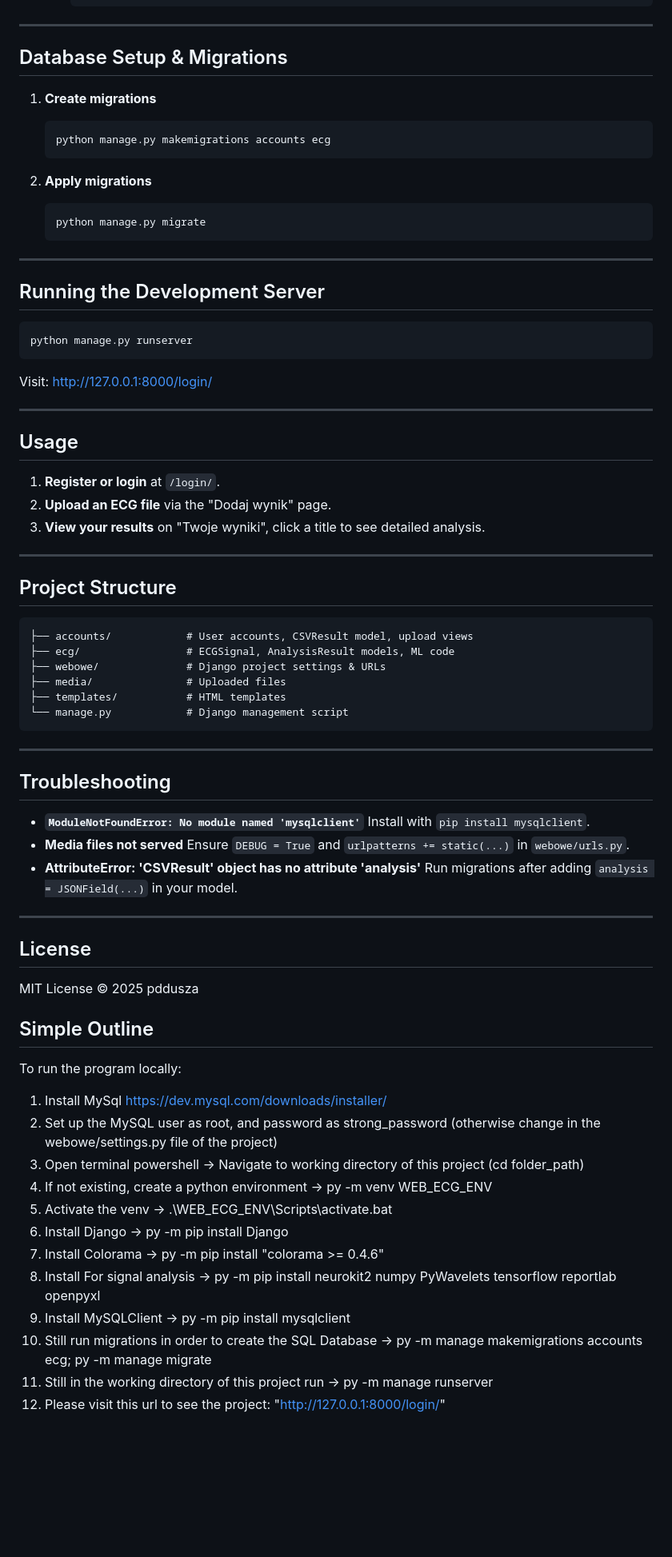
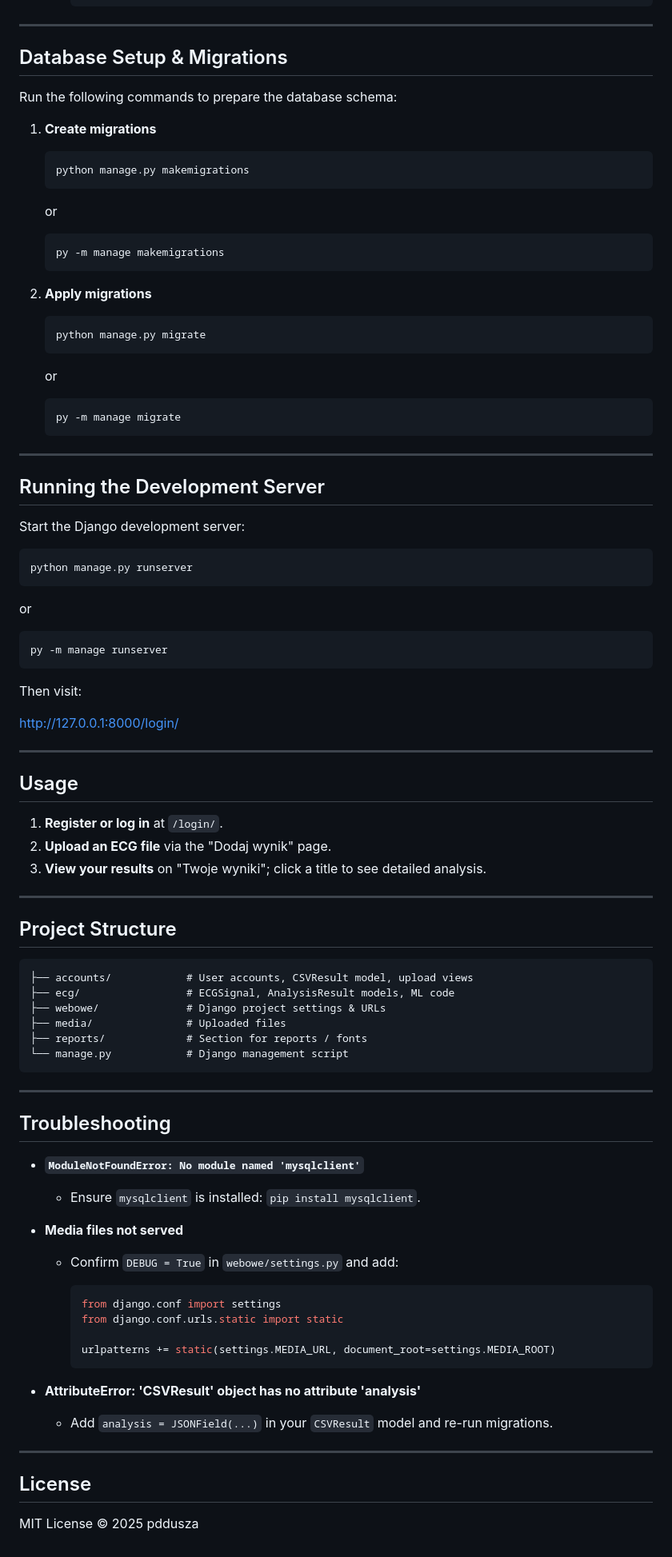
Before and after one commit to pddusza/EKG_Web_App, a Markdown page: README.md, the part around one of its changes. Shown at 80% size. GitHub-like rendering; blank space fills up the shorter version.

Commit message:
README.md Upgrade

````diff
--- a/README.md
+++ b/README.md
@@ -97,34 +124,52 @@ A simple Django web application for uploading ECG signal files, running ML-based
 
 ## Database Setup & Migrations
 
+Run the following commands to prepare the database schema:
+
 1. **Create migrations**
 
    ```bash
-   python manage.py makemigrations accounts ecg
+   python manage.py makemigrations
    ```
-2. **Apply migrations**
+   or
+   ```bash
+   py -m manage makemigrations
+   ```
+3. **Apply migrations**
 
    ```bash
    python manage.py migrate
+   ```
+    or
+   ```bash
+   py -m manage migrate
    ```
 
 ---
 
 ## Running the Development Server
 
+Start the Django development server:
+
 ```bash
 python manage.py runserver
 ```
+ or
+   ```bash
+   py -m manage runserver
+   ```
 
-Visit: [http://127.0.0.1:8000/login/](http://127.0.0.1:8000/login/)
+Then visit:
+
+[http://127.0.0.1:8000/login/](http://127.0.0.1:8000/login/)
 
 ---
 
 ## Usage
 
-1. **Register or login** at `/login/`.
+1. **Register or log in** at `/login/`.
 2. **Upload an ECG file** via the "Dodaj wynik" page.
-3. **View your results** on "Twoje wyniki", click a title to see detailed analysis.
+3. **View your results** on "Twoje wyniki"; click a title to see detailed analysis.
 
 ---
 
@@ -135,7 +180,7 @@ Visit: [http://127.0.0.1:8000/login/](http://127.0.0.1:8000/login/)
 ├── ecg/                 # ECGSignal, AnalysisResult models, ML code
 ├── webowe/              # Django project settings & URLs
 ├── media/               # Uploaded files
-├── templates/           # HTML templates
+├── reports/             # Section for reports / fonts
 └── manage.py            # Django management script
 ```
 
@@ -144,35 +189,24 @@ Visit: [http://127.0.0.1:8000/login/](http://127.0.0.1:8000/login/)
 ## Troubleshooting
 
 * **`ModuleNotFoundError: No module named 'mysqlclient'`**
-  Install with `pip install mysqlclient`.
+
+  * Ensure `mysqlclient` is installed: `pip install mysqlclient`.
 * **Media files not served**
-  Ensure `DEBUG = True` and `urlpatterns += static(...)` in `webowe/urls.py`.
+
+  * Confirm `DEBUG = True` in `webowe/settings.py` and add:
+
+    ```python
+    from django.conf import settings
+    from django.conf.urls.static import static
+
+    urlpatterns += static(settings.MEDIA_URL, document_root=settings.MEDIA_ROOT)
+    ```
 * **AttributeError: 'CSVResult' object has no attribute 'analysis'**
-  Run migrations after adding `analysis = JSONField(...)` in your model.
+
+  * Add `analysis = JSONField(...)` in your `CSVResult` model and re-run migrations.
 
 ---
 
 ## License
 
 MIT License © 2025 pddusza
-
-
-
-
-
-## Simple Outline
-
-
-To run the program locally:
-1. Install MySql https://dev.mysql.com/downloads/installer/
-2. Set up the MySQL user as root, and password as strong_password (otherwise change in the webowe/settings.py file of the project)
-3. Open terminal powershell -> Navigate to working directory of this project (cd folder_path)
-4. If not existing, create a python environment -> py -m venv WEB_ECG_ENV
-5. Activate the venv -> .\WEB_ECG_ENV\Scripts\activate.bat
-6. Install Django -> py -m pip install Django
-7. Install Colorama ->  py -m pip install "colorama >= 0.4.6"
-8. Install For signal analysis -> py -m pip install neurokit2 numpy PyWavelets tensorflow reportlab openpyxl
-9. Install MySQLClient -> py -m pip install mysqlclient
-10. Still run migrations in order to create the SQL Database -> py -m manage makemigrations accounts ecg; py -m manage migrate
-11. Still in the working directory of this project run ->  py -m manage runserver
-12. Please visit this url to see the project: "http://127.0.0.1:8000/login/"
````
Also changed, not shown: other parts of README.md (+50 -23 lines).
